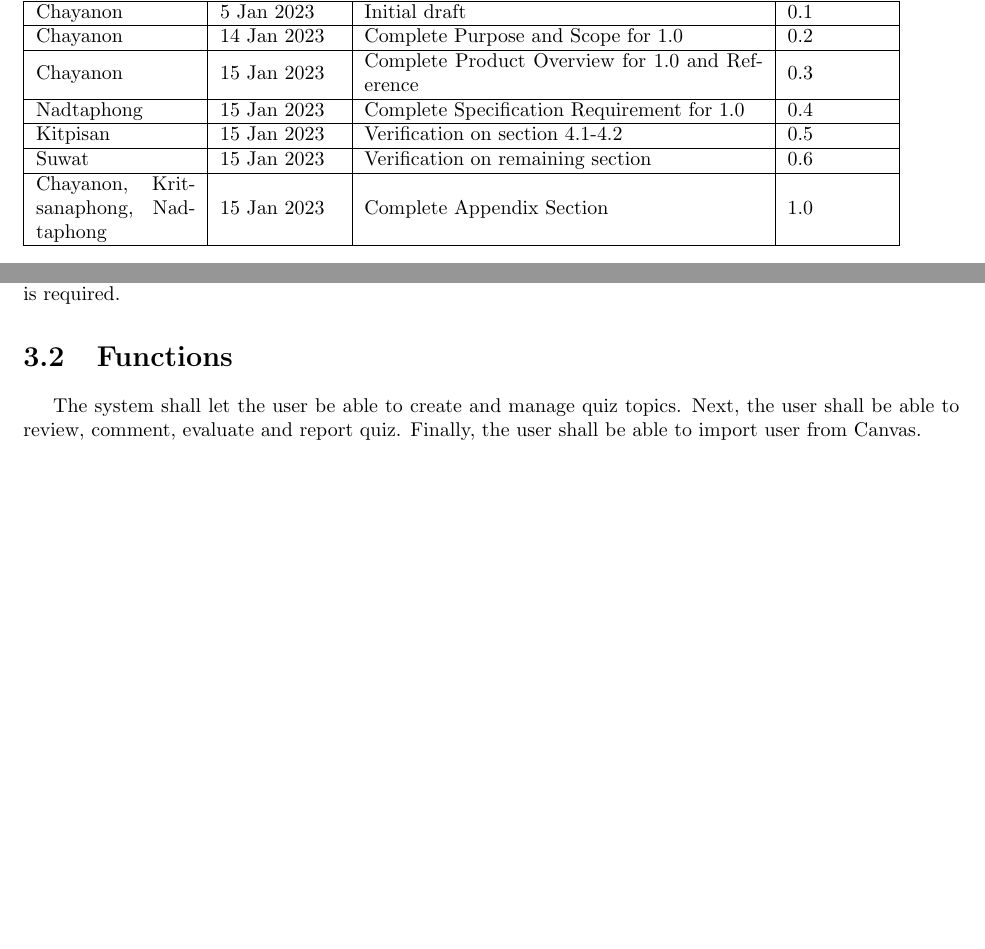
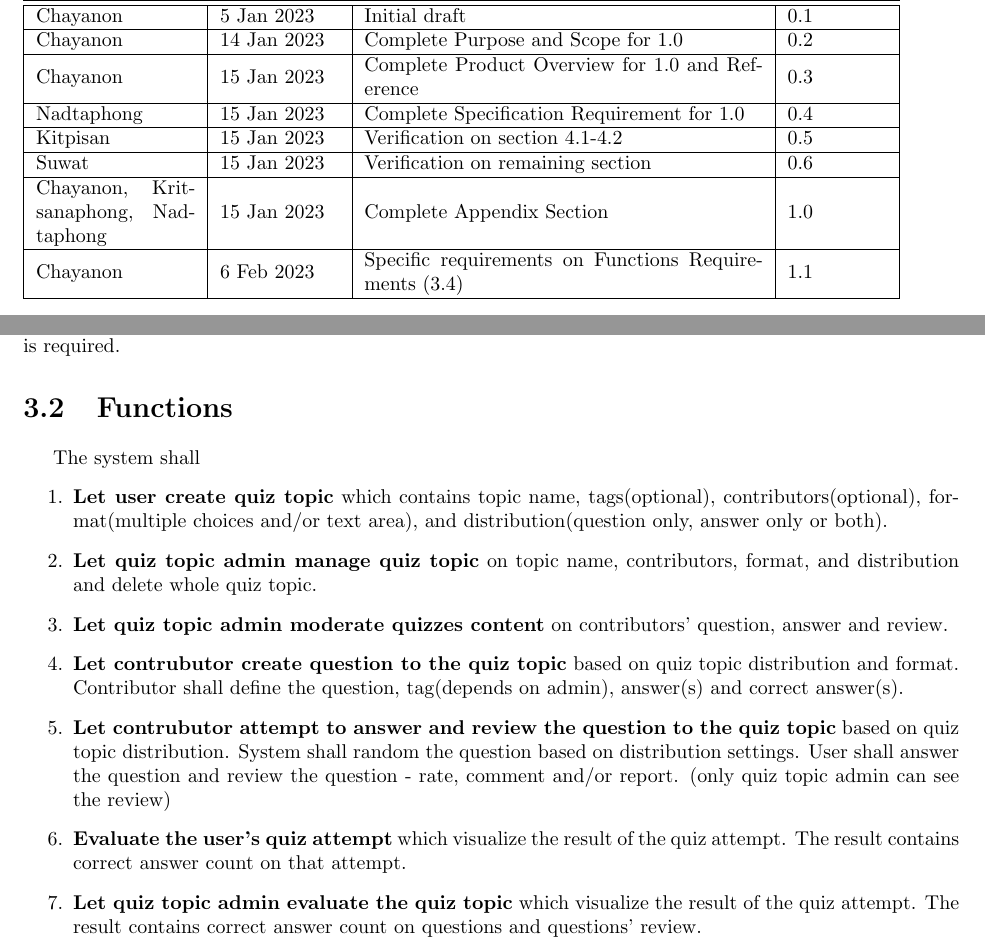
Before and after one commit to ChayanonPitak/crowd-quizmaker, a LaTeX document (documents/A2/A2.tex): two parts of pages 2 and 7 of 12, joined at a grey line, cut so that both start at the same text, the shorter picture padded with empty space. Compiled offline with pdfLaTeX.

Commit message:
Docs: Spec. Func. Req.

```diff
--- a/documents/A2/A2.tex
+++ b/documents/A2/A2.tex
@@ -60,6 +60,8 @@
                 Suwat & 15 Jan 2023 & Verification on remaining section & 0.6 \\
                 \hline
                 Chayanon, Kritsanaphong, Nadtaphong & 15 Jan 2023 & Complete Appendix Section & 1.0 \\
+                \hline
+                Chayanon & 6 Feb 2023 & Specific requirements on Functions Requirements (3.4) & 1.1 \\
                 \hline
             \end{tabular}
         }
@@ -150,7 +152,16 @@
             The application will use the HTTP protocol to communicate with the client. So, an internet connection is required.
         % Functions
         \section{Functions}
-        The system shall let the user be able to create and manage quiz topics. Next, the user shall be able to review, comment, evaluate and report quiz. Finally, the user shall be able to import user from Canvas.
+        The system shall
+        \begin{enumerate}
+            \item \textbf{Let user create quiz topic} which contains topic name, tags(optional), contributors(optional), format(multiple choices and/or text area), and distribution(question only, answer only or both).
+            \item \textbf{Let quiz topic admin manage quiz topic} on topic name, contributors, format, and distribution and delete whole quiz topic.
+            \item \textbf{Let quiz topic admin moderate quizzes content} on contributors' question, answer and review.
+            \item \textbf{Let contrubutor create question to the quiz topic} based on quiz topic distribution and format. Contributor shall define the question, tag(depends on admin), answer(s) and correct answer(s).
+            \item \textbf{Let contrubutor attempt to answer and review the question to the quiz topic} based on quiz topic distribution. System shall random the question based on distribution settings. User shall answer the question and review the question - rate, comment and/or report. (only quiz topic admin can see the review)
+            \item \textbf{Evaluate the user's quiz attempt} which visualize the result of the quiz attempt. The result contains correct answer count on that attempt.
+            \item \textbf{Let quiz topic admin evaluate the quiz topic} which visualize the result of the quiz attempt. The result contains correct answer count on questions and questions' review.
+        \end{enumerate}
         % Usability Requirements
         \section{Usability Requirements}
         The system shall be able to operate normally without any errors or server issues. Also, it shall be simple to use for every user.
```
Also changed, not shown: documents/A2/A2.pdf, documents/A2/A2.tex (1 more changed lines).
